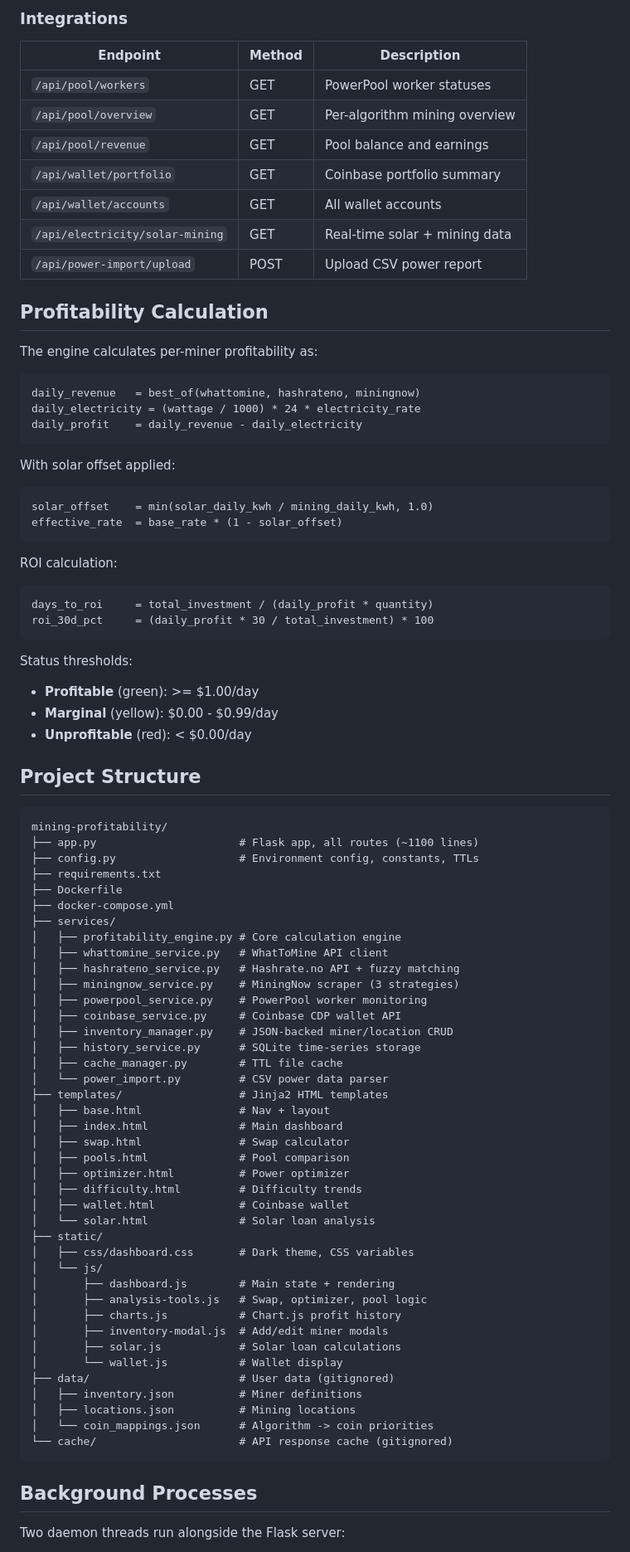
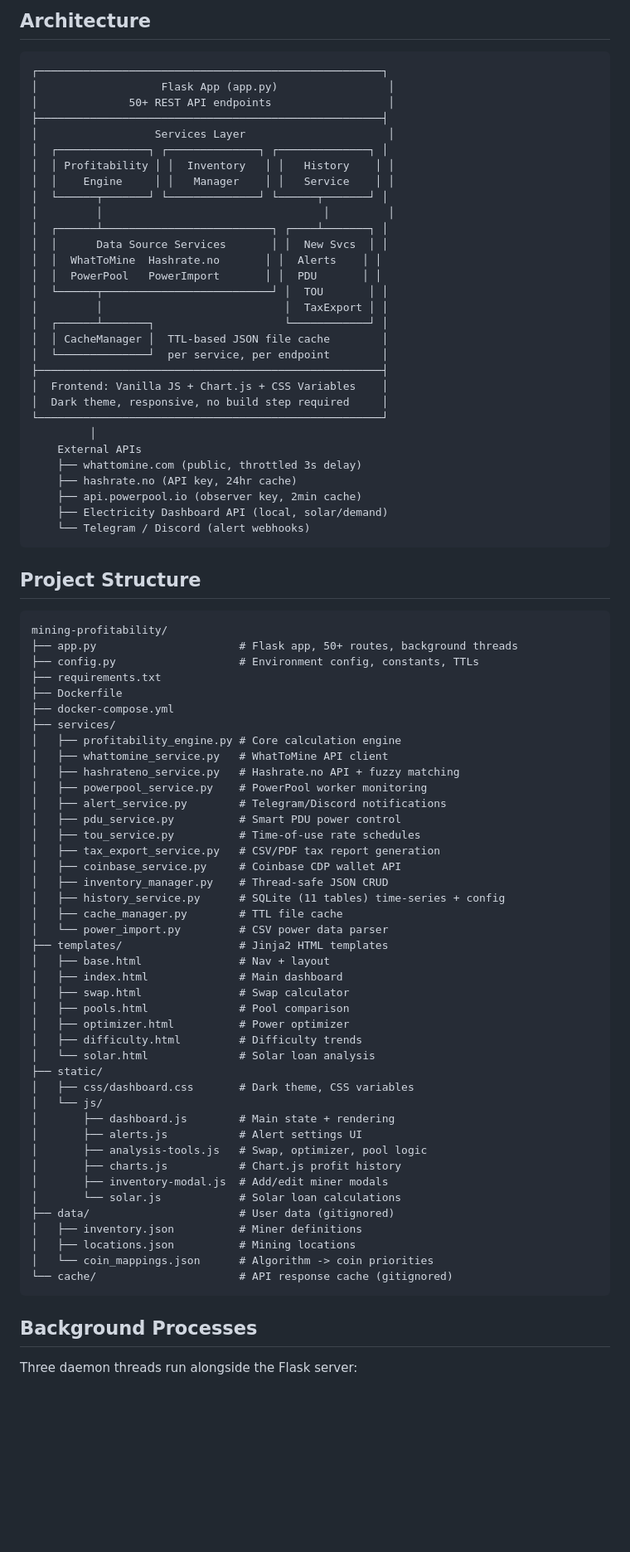
Before and after one commit to apedraza3/mining-profitability, a Markdown page: README.md, the part around one of its changes. Shown at 83% size. GitHub-like rendering; blank space fills up the shorter version.

````diff
--- a/README.md
+++ b/README.md
@@ -238,49 +199,43 @@ Miners can be added through the UI (+ Add Miner button) or by editing `data/inve
-### Integrations
-
-| Endpoint | Method | Description |
-|----------|--------|-------------|
-| `/api/pool/workers` | GET | PowerPool worker statuses |
-| `/api/pool/overview` | GET | Per-algorithm mining overview |
-| `/api/pool/revenue` | GET | Pool balance and earnings |
-| `/api/wallet/portfolio` | GET | Coinbase portfolio summary |
-| `/api/wallet/accounts` | GET | All wallet accounts |
-| `/api/electricity/solar-mining` | GET | Real-time solar + mining data |
-| `/api/power-import/upload` | POST | Upload CSV power report |
-
-## Profitability Calculation
-
-The engine calculates per-miner profitability as:
+## Architecture
 
 ```
-daily_revenue   = best_of(whattomine, hashrateno, miningnow)
-daily_electricity = (wattage / 1000) * 24 * electricity_rate
-daily_profit    = daily_revenue - daily_electricity
+┌─────────────────────────────────────────────────────┐
+│                   Flask App (app.py)                 │
+│              50+ REST API endpoints                  │
+├─────────────────────────────────────────────────────┤
+│                  Services Layer                      │
+│  ┌──────────────┐ ┌──────────────┐ ┌──────────────┐ │
+│  │ Profitability │ │  Inventory   │ │   History    │ │
+│  │    Engine     │ │   Manager    │ │   Service    │ │
+│  └──────┬───────┘ └──────────────┘ └──────┬───────┘ │
+│         │                                  │         │
+│  ┌──────┴──────────────────────────┐ ┌────┴───────┐ │
+│  │      Data Source Services       │ │  New Svcs  │ │
+│  │  WhatToMine  Hashrate.no       │ │  Alerts    │ │
+│  │  PowerPool   PowerImport       │ │  PDU       │ │
+│  └──────┬──────────────────────────┘ │  TOU       │ │
+│         │                            │  TaxExport │ │
+│  ┌──────┴───────┐                    └────────────┘ │
+│  │ CacheManager │  TTL-based JSON file cache        │
+│  └──────────────┘  per service, per endpoint        │
+├─────────────────────────────────────────────────────┤
+│  Frontend: Vanilla JS + Chart.js + CSS Variables    │
+│  Dark theme, responsive, no build step required     │
+└─────────────────────────────────────────────────────┘
+         │
+    External APIs
+    ├── whattomine.com (public, throttled 3s delay)
+    ├── hashrate.no (API key, 24hr cache)
+    ├── api.powerpool.io (observer key, 2min cache)
+    ├── Electricity Dashboard API (local, solar/demand)
+    └── Telegram / Discord (alert webhooks)
 ```
-
-With solar offset applied:
-
-```
-solar_offset    = min(solar_daily_kwh / mining_daily_kwh, 1.0)
-effective_rate  = base_rate * (1 - solar_offset)
-```
-
-ROI calculation:
-
-```
-days_to_roi     = total_investment / (daily_profit * quantity)
-roi_30d_pct     = (daily_profit * 30 / total_investment) * 100
-```
-
-Status thresholds:
-- **Profitable** (green): >= $1.00/day
-- **Marginal** (yellow): $0.00 - $0.99/day
-- **Unprofitable** (red): < $0.00/day
 
 ## Project Structure
 
 ```
 mining-profitability/
-├── app.py                      # Flask app, all routes (~1100 lines)
+├── app.py                      # Flask app, 50+ routes, background threads
 ├── config.py                   # Environment config, constants, TTLs
 ├── requirements.txt
 ├── Dockerfile
@@ -289,11 +244,14 @@ mining-profitability/
 │   ├── profitability_engine.py # Core calculation engine
 │   ├── whattomine_service.py   # WhatToMine API client
 │   ├── hashrateno_service.py   # Hashrate.no API + fuzzy matching
-│   ├── miningnow_service.py    # MiningNow scraper (3 strategies)
 │   ├── powerpool_service.py    # PowerPool worker monitoring
+│   ├── alert_service.py        # Telegram/Discord notifications
+│   ├── pdu_service.py          # Smart PDU power control
+│   ├── tou_service.py          # Time-of-use rate schedules
+│   ├── tax_export_service.py   # CSV/PDF tax report generation
 │   ├── coinbase_service.py     # Coinbase CDP wallet API
-│   ├── inventory_manager.py    # JSON-backed miner/location CRUD
-│   ├── history_service.py      # SQLite time-series storage
+│   ├── inventory_manager.py    # Thread-safe JSON CRUD
+│   ├── history_service.py      # SQLite (11 tables) time-series + config
 │   ├── cache_manager.py        # TTL file cache
 │   └── power_import.py         # CSV power data parser
 ├── templates/                  # Jinja2 HTML templates
@@ -303,17 +261,16 @@ mining-profitability/
 │   ├── pools.html              # Pool comparison
 │   ├── optimizer.html          # Power optimizer
 │   ├── difficulty.html         # Difficulty trends
-│   ├── wallet.html             # Coinbase wallet
 │   └── solar.html              # Solar loan analysis
 ├── static/
 │   ├── css/dashboard.css       # Dark theme, CSS variables
 │   └── js/
 │       ├── dashboard.js        # Main state + rendering
+│       ├── alerts.js           # Alert settings UI
 │       ├── analysis-tools.js   # Swap, optimizer, pool logic
 │       ├── charts.js           # Chart.js profit history
 │       ├── inventory-modal.js  # Add/edit miner modals
-│       ├── solar.js            # Solar loan calculations
-│       └── wallet.js           # Wallet display
+│       └── solar.js            # Solar loan calculations
 ├── data/                       # User data (gitignored)
 │   ├── inventory.json          # Miner definitions
 │   ├── locations.json          # Mining locations
@@ -323,5 +280,5 @@ mining-profitability/
 
 ## Background Processes
 
-Two daemon threads run alongside the Flask server:
+Three daemon threads run alongside the Flask server:
 
````
Also changed, not shown: other parts of README.md (+90 -117 lines).
